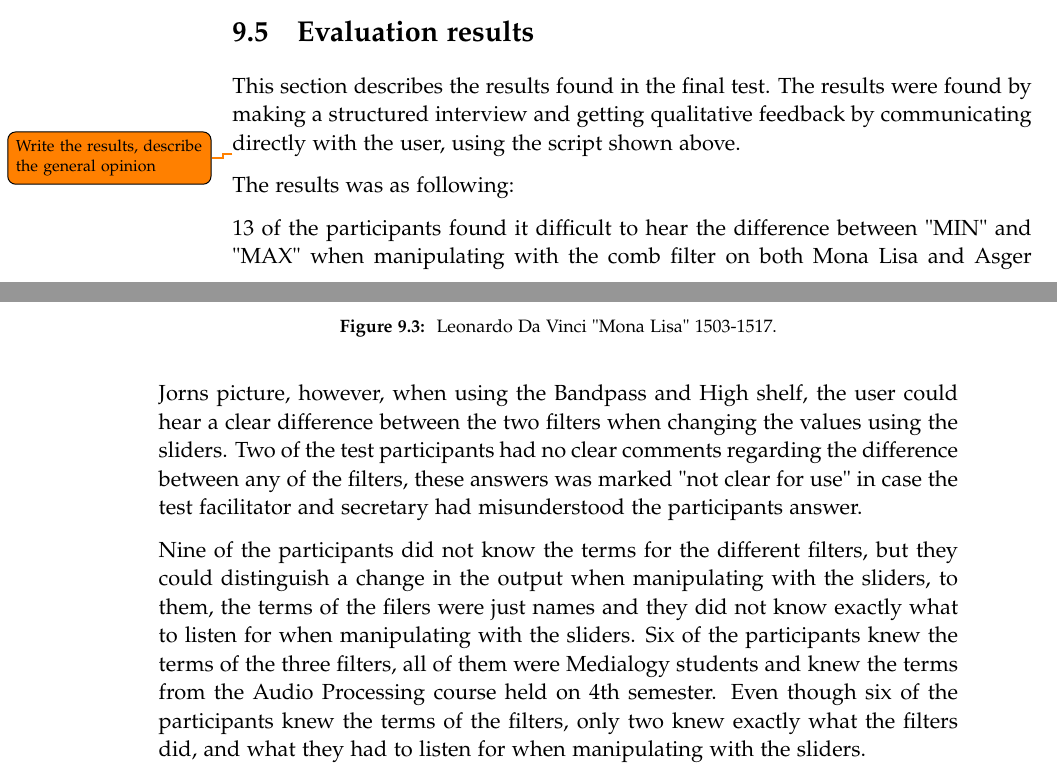
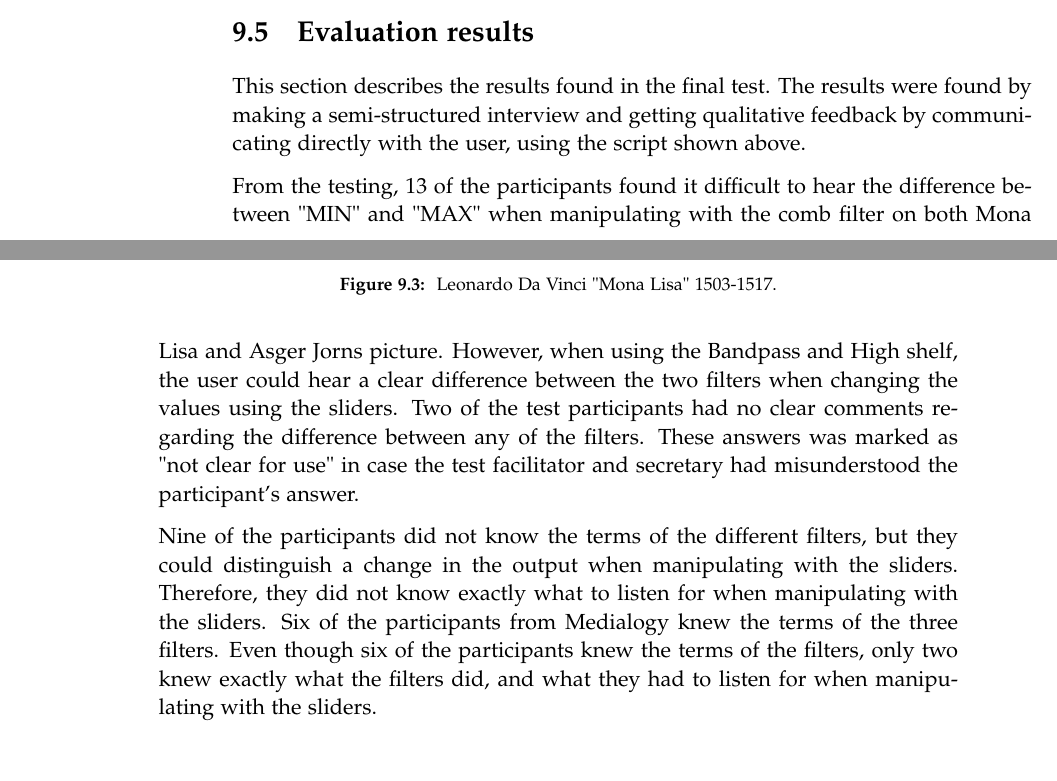
Before and after one commit to kaas-/MightyMuffins-Report, a LaTeX thesis (master.tex, which reads sections/evaluation.tex): two parts of pages 56 and 57 of 65, joined at a grey line, cut so that both start at the same text. Compiled offline with pdfLaTeX.

Commit message:
Evaluation - added sentences

```diff
--- a/sections/evaluation.tex
+++ b/sections/evaluation.tex
@@ -102,14 +102,11 @@ Any other overall thoughts?
 
 
 \section{Evaluation results}
-This section describes the results found in the final test. The results were found by making a structured interview and getting qualitative feedback by communicating directly with the user, using the script shown above.
+This section describes the results found in the final test. The results were found by making a semi-structured interview and getting qualitative feedback by communicating directly with the user, using the script shown above.
 
-\todo{Write the results, describe the general opinion}
-The results was as following:
+From the testing, 13 of the participants found it difficult to hear the difference between "MIN" and "MAX" when manipulating with the comb filter on both Mona Lisa and Asger Jorns picture. However, when using the Bandpass and High shelf, the user could hear a clear difference between the two filters when changing the values using the sliders. Two of the test participants had no clear comments regarding the difference between any of the filters. These answers was marked as "not clear for use" in case the test facilitator and secretary had misunderstood the participant's answer.
 
-13 of the participants found it difficult to hear the difference between "MIN" and "MAX" when manipulating with the comb filter on both Mona Lisa and Asger Jorns picture, however, when using the Bandpass and High shelf, the user could hear a clear difference between the two filters when changing the values using the sliders. Two of the test participants had no clear comments regarding the difference between any of the filters, these answers was marked "not clear for use" in case the test facilitator and secretary had misunderstood the participants answer.
-
-Nine of the participants did not know the terms for the different filters, but they could distinguish a change in the output when manipulating with the sliders, to them, the terms of the filers were just names and they did not know exactly what to listen for when manipulating with the sliders. Six of the participants knew the terms of the three filters, all of them were Medialogy students and knew the terms from the Audio Processing course held on 4th semester. Even though six of the  participants knew the terms of the filters, only two knew exactly what the filters did, and what they had to listen for when manipulating with the sliders.
+Nine of the participants did not know the terms of the different filters, but they could distinguish a change in the output when manipulating with the sliders. Therefore, they did not know exactly what to listen for when manipulating with the sliders. Six of the participants from Medialogy knew the terms of the three filters. Even though six of the participants knew the terms of the filters, only two knew exactly what the filters did, and what they had to listen for when manipulating with the sliders.
 
 The interface was clear for all the participants and they knew how to use it, either by looking at the help text or at the sliders. None of the test participants had any trouble manipulating with the sliders.
 
```
Also changed, not shown: sections/evaluation.tex (6 more changed lines).
